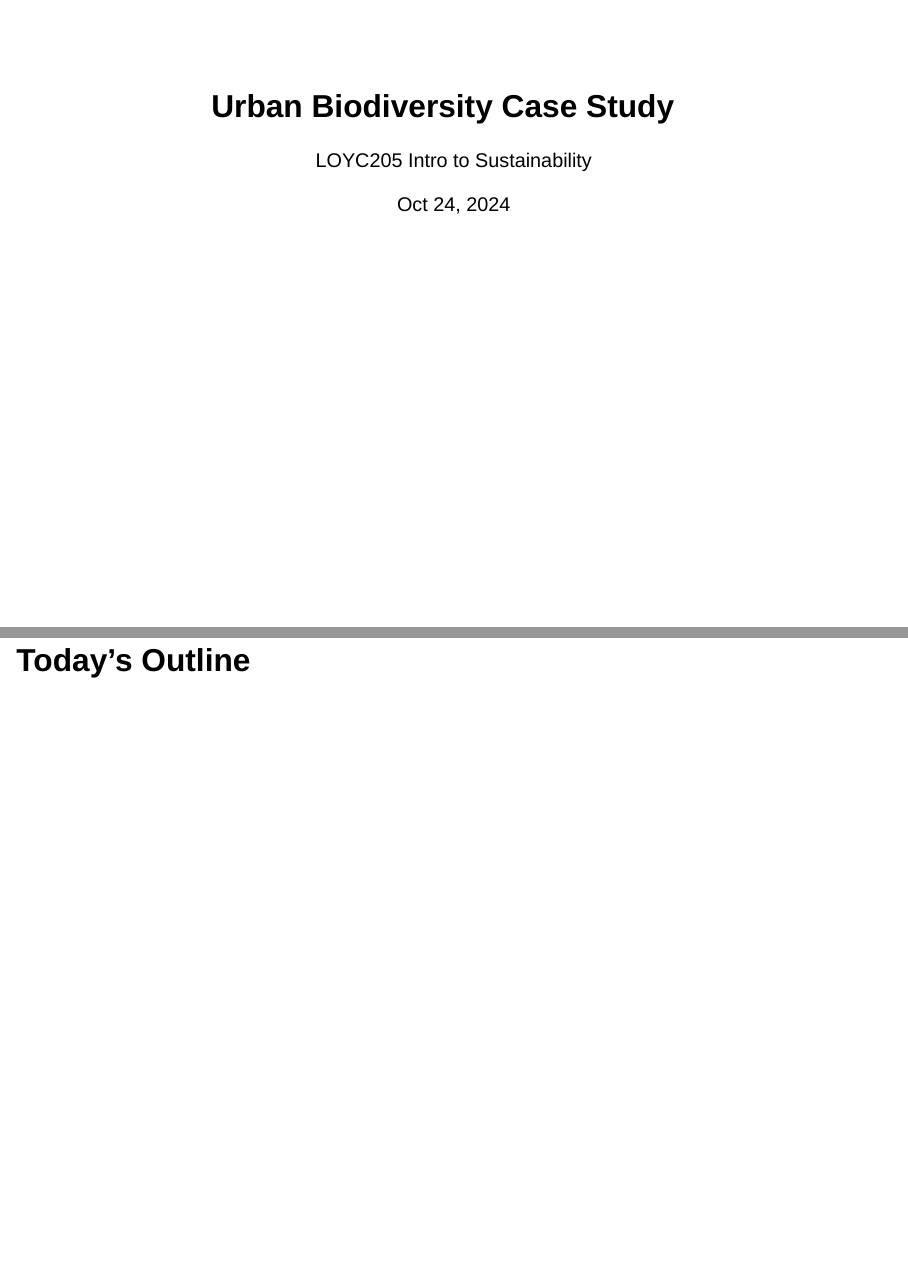
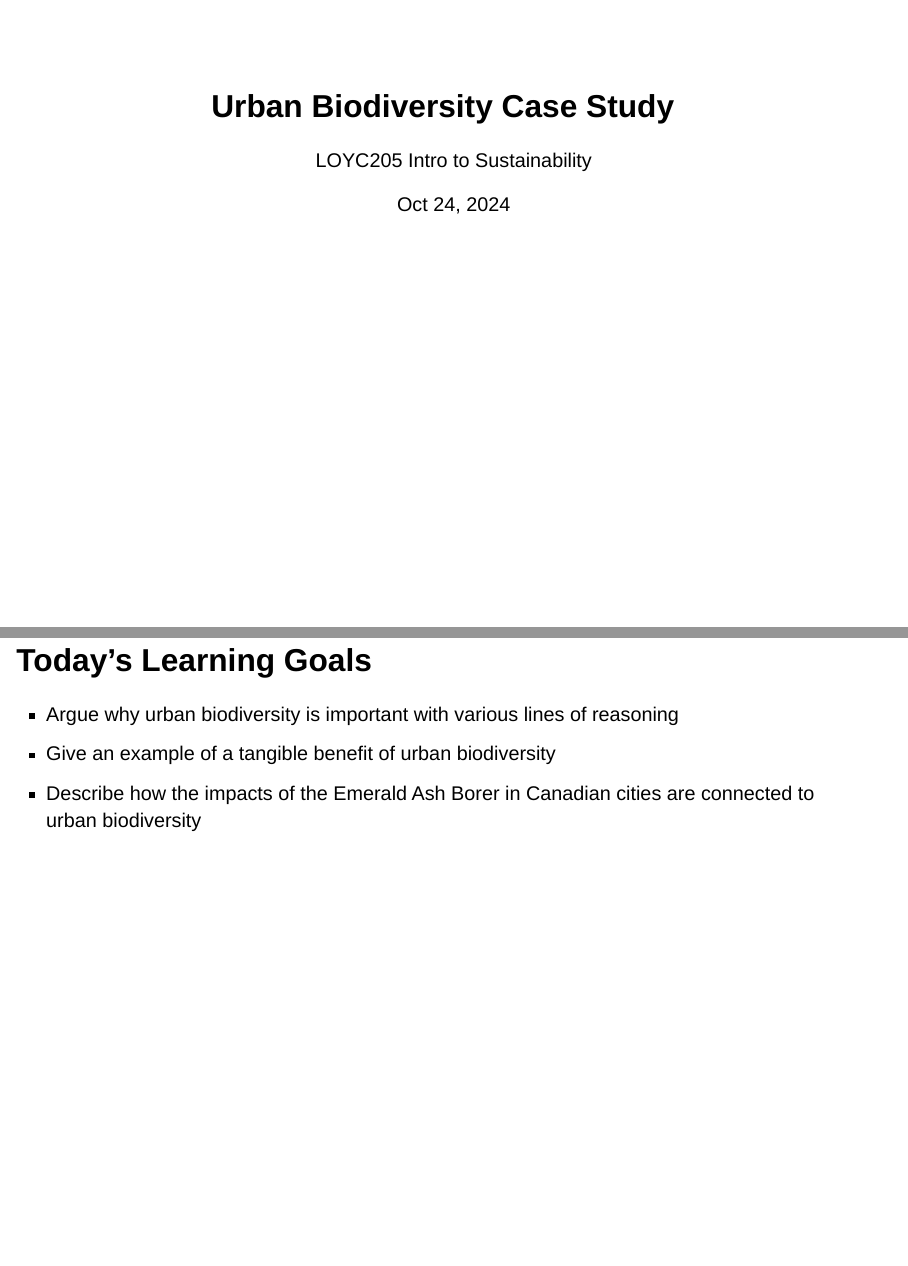
Before and after one commit to icrichmond/loyc205-biodiversity, a Quarto document (index.qmd): pages 1 and 2 of 8, joined at a grey line. Rendered offline with R 4.5, knitr and Pandoc in place of Quarto, with nearby package versions; drawn as Slidy slides in place of the format the file asks for.

Commit message:
learning outcomes

```diff
--- a/index.qmd
+++ b/index.qmd
@@ -12,7 +12,11 @@ format:
 ---
 
 
-## Today's Outline
+## Today's Learning Goals
+
+- Argue why urban biodiversity is important with various lines of reasoning
+- Give an example of a tangible benefit of urban biodiversity
+- Describe how the impacts of the Emerald Ash Borer in Canadian cities are connected to urban biodiversity
 
 
 
```
Also changed, not shown: docs/search.json, 13 other files.
